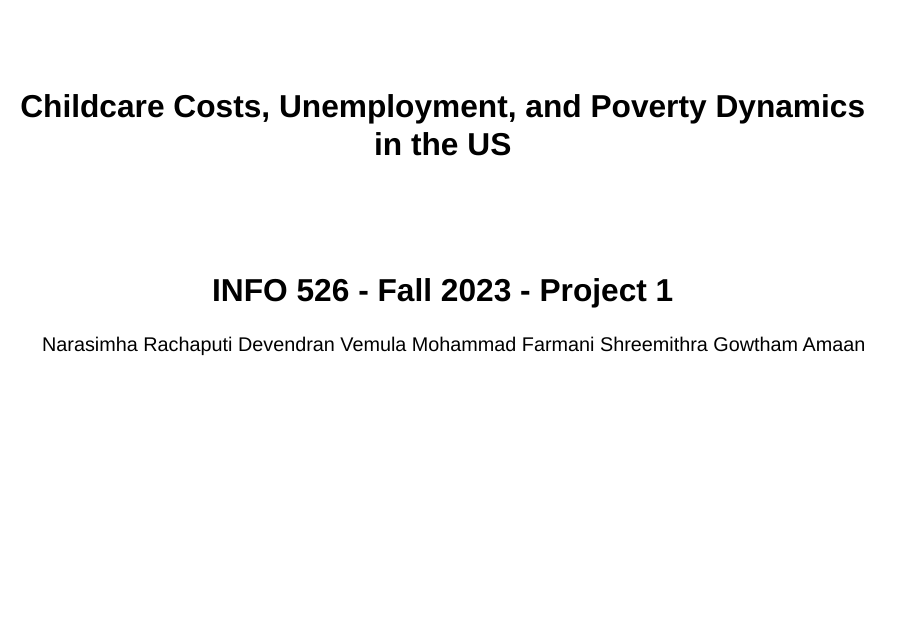
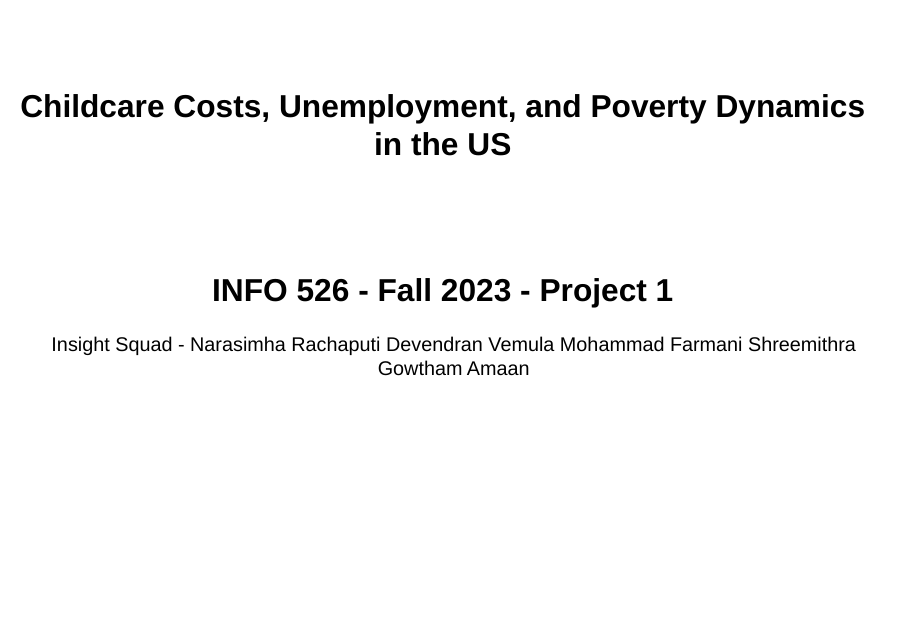
Before and after one commit to INFO-526-S24/project-01-InsightSquad, a Quarto document (presentation.qmd): page 1 of 14. Rendered offline with R 4.5, knitr and Pandoc in place of Quarto, with nearby package versions; drawn as Slidy slides in place of the format the file asks for; some code elsewhere in the file could not run offline; common packages that the code uses without loading them are loaded.

Commit message:
Update presentation.qmd

```diff
--- a/presentation.qmd
+++ b/presentation.qmd
@@ -1,7 +1,7 @@
 ---
 title: "Childcare Costs, Unemployment, and Poverty Dynamics in the US"
 subtitle: "INFO 526 - Fall 2023 - Project 1"
-author: "Narasimha Rachaputi
+author: "Insight Squad - Narasimha Rachaputi
 Devendran Vemula
 Mohammad Farmani
 Shreemithra
```
